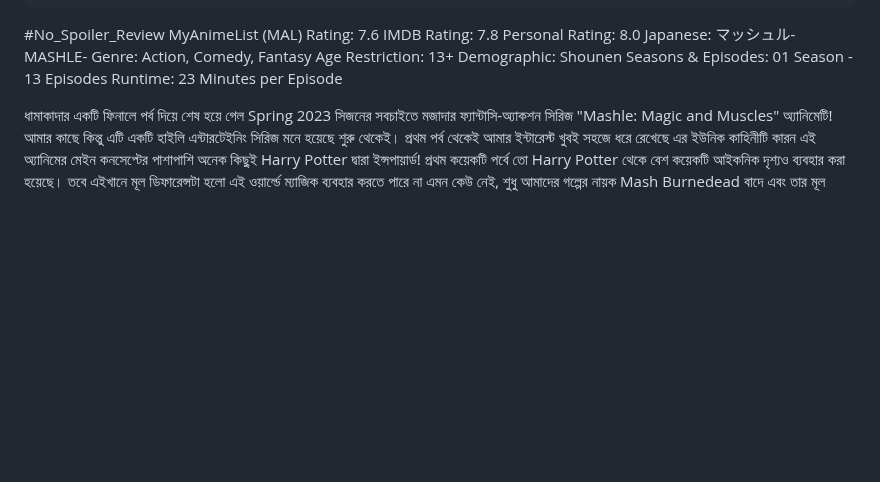
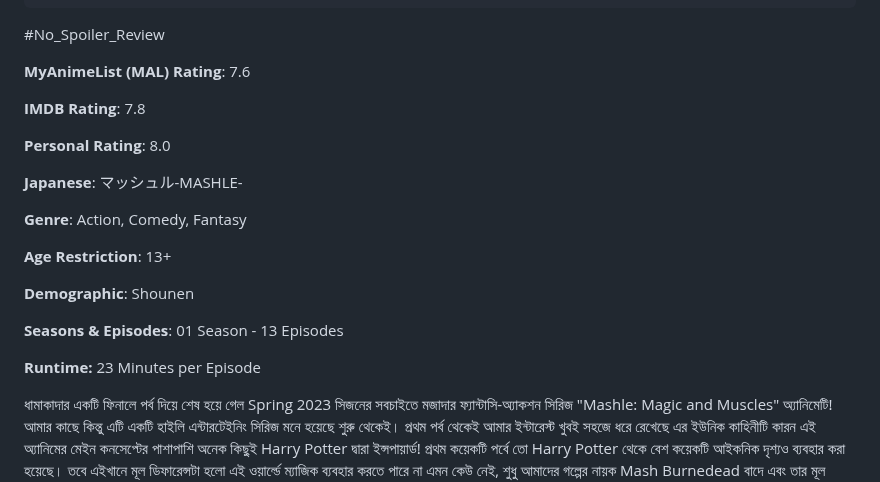
Before and after one commit to Zenran/BWT-Website, a Markdown page: src/blog/2023-03-mashle-magic-and-muscles-anime.md, the part around one of its changes. Drawn GitHub-style; blank space fills up the shorter version.

Commit message:
Update Blog “2023-03-mashle-magic-and-muscles-anime”

```diff
--- a/src/blog/2023-03-mashle-magic-and-muscles-anime.md
+++ b/src/blog/2023-03-mashle-magic-and-muscles-anime.md
@@ -13,15 +13,35 @@ image: /assets/blog/Mashle Magic and Muscles.jpeg
 imageAlt: 'This is Mashle Magic and Muscles '
 ---
 \#No_Spoiler_Review
-MyAnimeList (MAL) Rating: 7.6
-IMDB Rating: 7.8
-Personal Rating: 8.0
-Japanese: マッシュル-MASHLE-
-Genre: Action, Comedy, Fantasy
-Age Restriction: 13+
-Demographic: Shounen
-Seasons & Episodes: 01 Season - 13 Episodes
-Runtime: 23 Minutes per Episode
+
+
+**MyAnimeList (MAL) Rating**: 7.6
+
+
+**IMDB Rating**: 7.8
+
+
+**Personal Rating**: 8.0
+
+
+**Japanese**: マッシュル-MASHLE-
+
+
+**Genre**: Action, Comedy, Fantasy
+
+
+**Age Restriction**: 13+
+
+
+**Demographic**: Shounen
+
+
+**Seasons & Episodes**: 01 Season - 13 Episodes
+
+
+**Runtime:** 23 Minutes per Episode
+
+
 
 ধামাকাদার একটি ফিনালে পর্ব দিয়ে শেষ হয়ে গেল Spring 2023 সিজনের সবচাইতে মজাদার ফ্যান্টাসি-অ্যাকশন সিরিজ "Mashle: Magic and Muscles" অ্যানিমেটি! আমার কাছে কিন্তু এটি একটি হাইলি এন্টারটেইনিং সিরিজ মনে হয়েছে শুরু থেকেই। প্রথম পর্ব থেকেই আমার ইন্টারেস্ট খুবই সহজে ধরে রেখেছে এর ইউনিক কাহিনীটি কারন এই অ্যানিমের মেইন কনসেপ্টের পাশাপাশি অনেক কিছুই Harry Potter দ্বারা ইন্সপায়ার্ড! প্রথম কয়েকটি পর্বে তো Harry Potter থেকে বেশ কয়েকটি আইকনিক দৃশ্যও ব্যবহার করা হয়েছে। তবে এইখানে মূল ডিফারেন্সটা হলো এই ওয়ার্ল্ডে ম্যাজিক ব্যবহার করতে পারে না এমন কেউ নেই, শুধু আমাদের গল্পের নায়ক Mash Burnedead বাদে এবং তার মূল উদ্দেশ্য হলো তার ম্যাজিক স্কুলের "Divine Visionary" টাইটেলটি প্রাপ্ত করা।
 
```
Also changed, not shown: other parts of src/blog/2023-03-mashle-magic-and-muscles-anime.md (+3 -1 lines).
